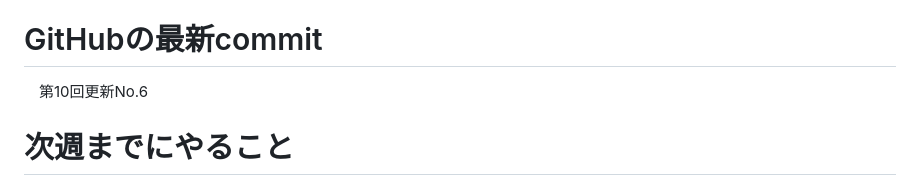
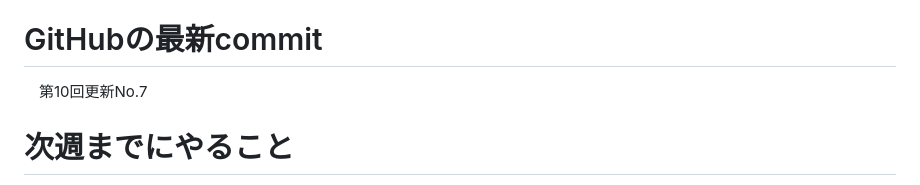
Before and after one commit to casama-art/TheTickTime-s-, a Markdown page: README.md, the part around one of its changes. GitHub-like rendering.

Commit message:
第10回更新No.7

```diff
--- a/README.md
+++ b/README.md
@@ -53,7 +55,7 @@ npm run dev
 5. ブラウザを再読み込みし、削除したスケジュールが再読み込み後も表示されないことを確認する。
 
 # GitHubの最新commit
-　第10回更新No.6
+　第10回更新No.7
 
 
 # 次週までにやること
```
Also changed, not shown: other parts of README.md (+2 -0 lines).
